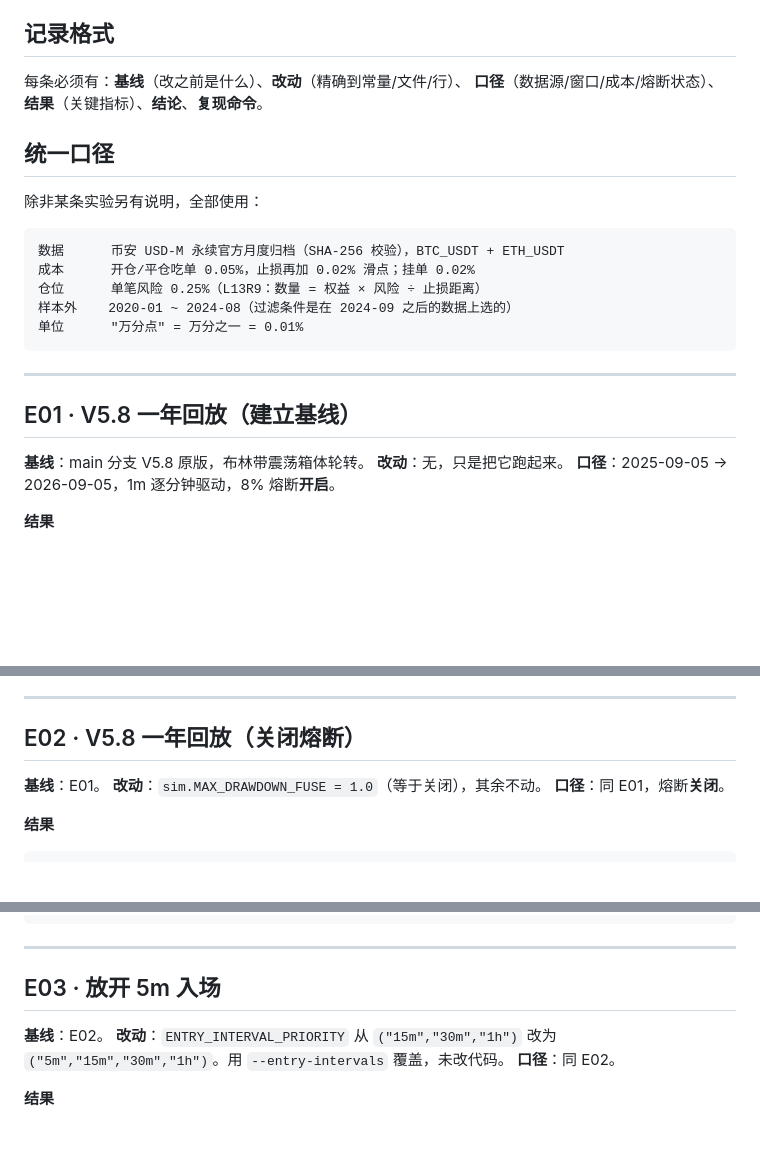
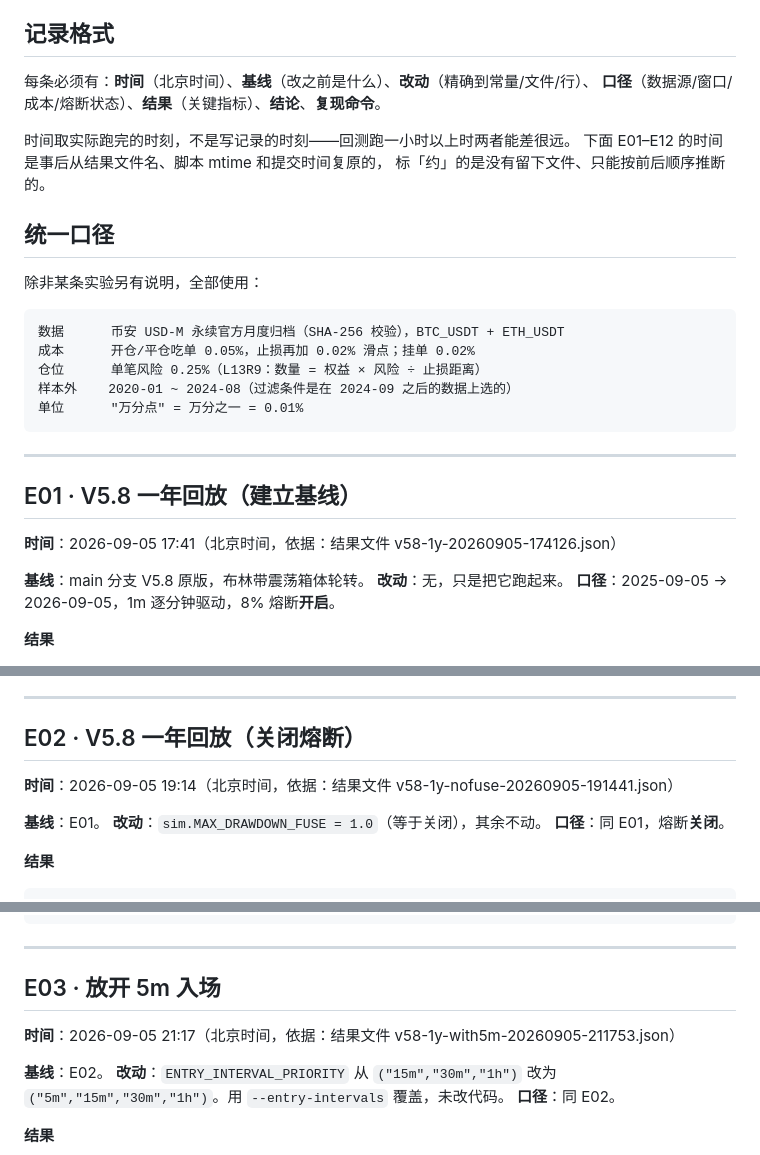
Before and after one commit to CreamColored/gold-crypto-quant, a Markdown page: docs/实验日志.md, 3 parts joined by grey strips. Rendered like a GitHub page; blank space fills up the shorter version.

Commit message:
实验日志加北京时间
每条实验补上实际跑完的时刻，并注明依据（结果文件名 / 脚本 mtime / 提交时间），
E06 没有留下脚本文件、只能按前后顺序推断，已标注为「约」。

格式要求里也加上时间字段，并说明取跑完的时刻而不是写记录的时刻——
回测跑一小时以上时两者能差很远。

Co-Authored-By: Claude Opus 5 <noreply@anthropic.com>

```diff
--- a/docs/实验日志.md
+++ b/docs/实验日志.md
@@ -6,8 +6,12 @@
 
 ## 记录格式
 
-每条必须有：**基线**（改之前是什么）、**改动**（精确到常量/文件/行）、
+每条必须有：**时间**（北京时间）、**基线**（改之前是什么）、**改动**（精确到常量/文件/行）、
 **口径**（数据源/窗口/成本/熔断状态）、**结果**（关键指标）、**结论**、**复现命令**。
+
+时间取实际跑完的时刻，不是写记录的时刻——回测跑一小时以上时两者能差很远。
+下面 E01–E12 的时间是事后从结果文件名、脚本 mtime 和提交时间复原的，
+标「约」的是没有留下文件、只能按前后顺序推断的。
 
 ## 统一口径
 
@@ -24,6 +28,8 @@
 ---
 
 ## E01 · V5.8 一年回放（建立基线）
+
+**时间**：2026-09-05 17:41（北京时间，依据：结果文件 v58-1y-20260905-174126.json）
 
 **基线**：main 分支 V5.8 原版，布林带震荡箱体轮转。
 **改动**：无，只是把它跑起来。
@@ -45,6 +51,8 @@
 ---
 
 ## E02 · V5.8 一年回放（关闭熔断）
+
+**时间**：2026-09-05 19:14（北京时间，依据：结果文件 v58-1y-nofuse-20260905-191441.json）
 
 **基线**：E01。
 **改动**：`sim.MAX_DRAWDOWN_FUSE = 1.0`（等于关闭），其余不动。
@@ -75,6 +83,8 @@ python scripts/replay_v58_baseline.py --days 365 --tag v58 --disable-fuse --regi
 
 ## E03 · 放开 5m 入场
 
+**时间**：2026-09-05 21:17（北京时间，依据：结果文件 v58-1y-with5m-20260905-211753.json）
+
 **基线**：E02。
 **改动**：`ENTRY_INTERVAL_PRIORITY` 从 `("15m","30m","1h")` 改为
 `("5m","15m","30m","1h")`。用 `--entry-intervals` 覆盖，未改代码。
```
Also changed, not shown: other parts of docs/实验日志.md (+18 -0 lines).
